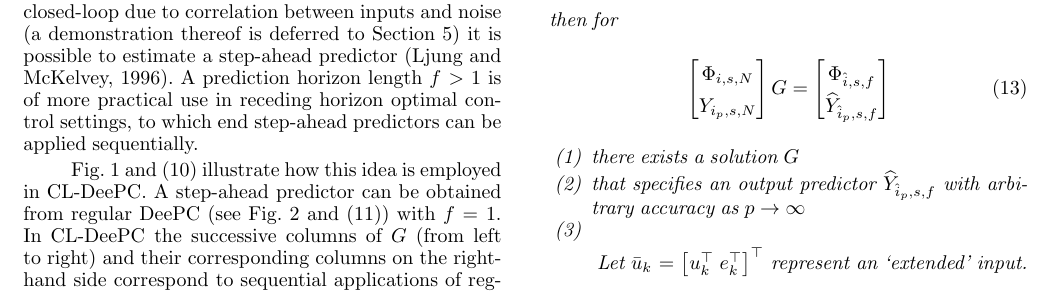
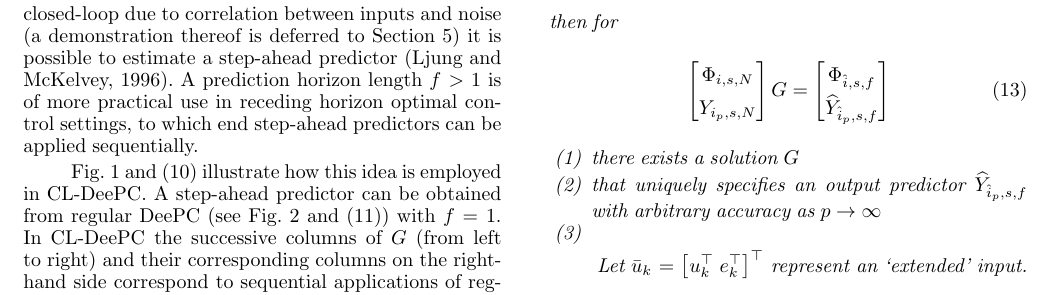
Before and after one commit to TUDelft-DataDrivenControl/Automatica2024_CL-DeePC, a LaTeX document (autosam.tex, which reads sections/3_CL_DeePC.tex): part of page 4 of 9, cut so that both start at the same text. Compiled offline with pdfLaTeX.

Commit message:
Update on Overleaf.

```diff
--- a/sections/3_CL_DeePC.tex
+++ b/sections/3_CL_DeePC.tex
@@ -57,7 +57,7 @@ Fig.~\ref{fig:CL-DeePC} and \eqref{eq:CL_DeePC_no_IVs} illustrate how this idea
     \end{align}
     \begin{enumerate}
         \item there exists a solution $G$
-        \item that specifies an output predictor $\widehat{Y}_{\hat{i}_p,s,f}$ with arbitrary accuracy as $p\rightarrow\infty$
+        \item that uniquely specifies an output predictor $\widehat{Y}_{\hat{i}_p,s,f}$ with arbitrary accuracy as $p\rightarrow\infty$
         \item
     \end{enumerate}
 
```
